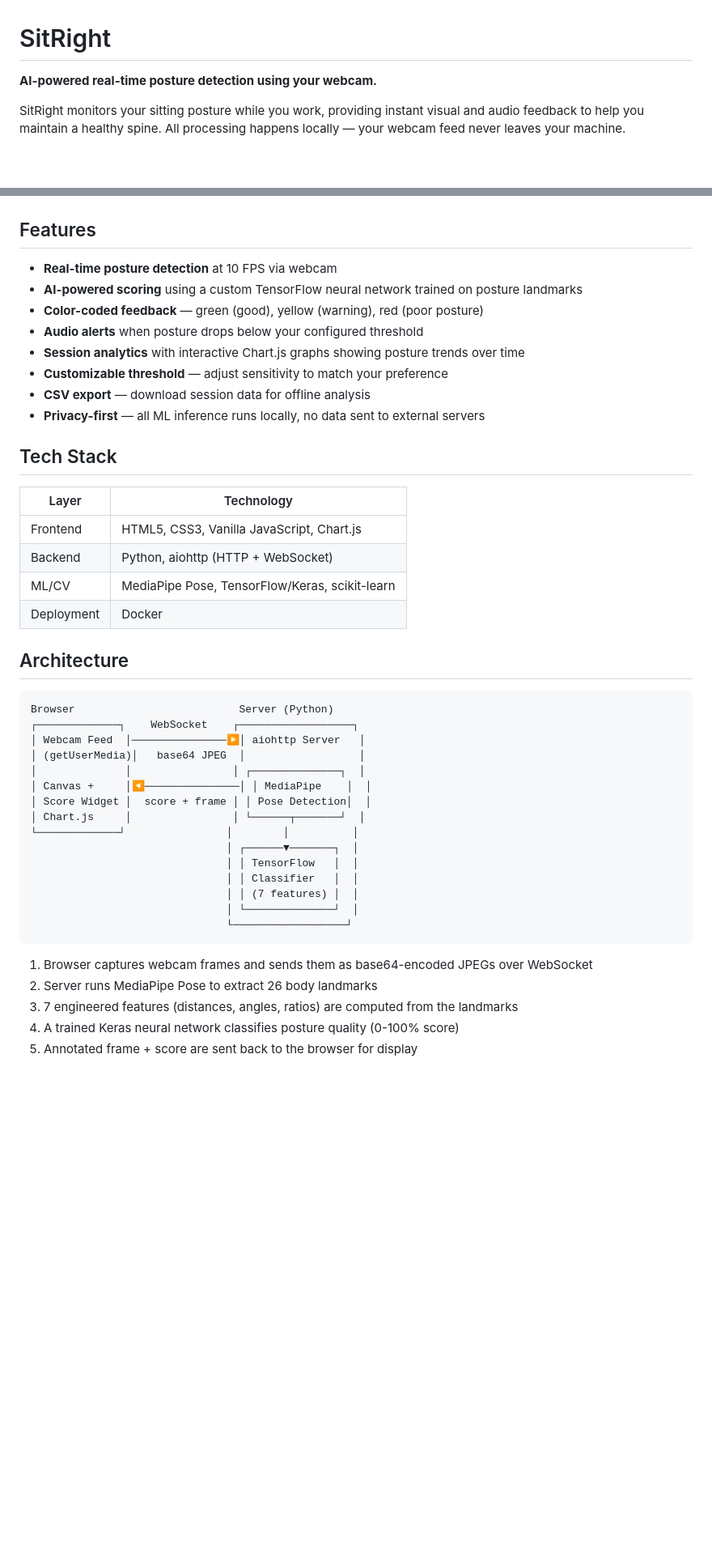
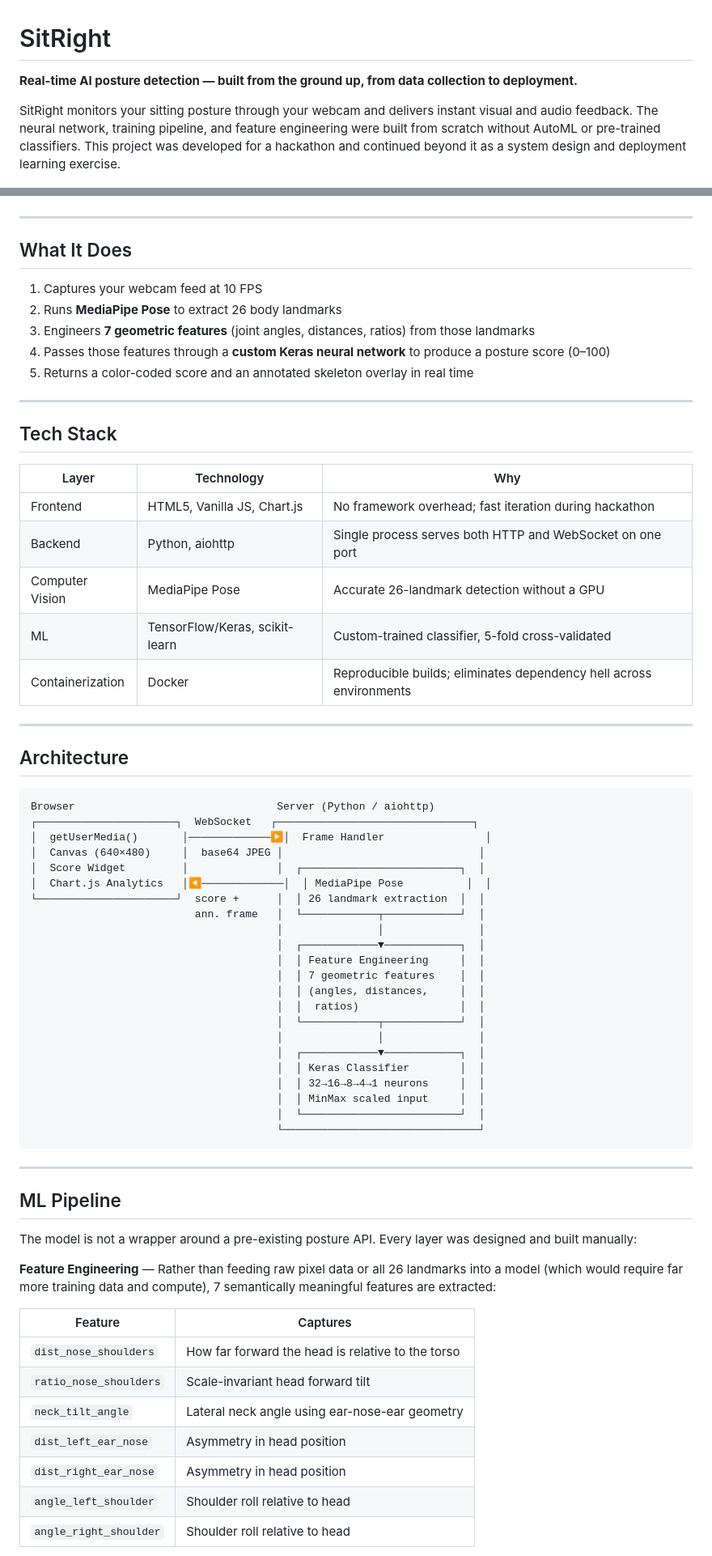
Before and after one commit to arnavdeepaware/SitRight, a Markdown page: README.md, 2 parts joined by grey strips. Shown at 81% size. Rendered like a GitHub page; blank space fills up the shorter version.

````diff
--- a/README.md
+++ b/README.md
@@ -1,53 +1,77 @@
 # SitRight
 
-**AI-powered real-time posture detection using your webcam.**
+**Real-time AI posture detection — built from the ground up, from data collection to deployment.**
 
-SitRight monitors your sitting posture while you work, providing instant visual and audio feedback to help you maintain a healthy spine. All processing happens locally — your webcam feed never leaves your machine.
+SitRight monitors your sitting posture through your webcam and delivers instant visual and audio feedback. The neural network, training pipeline, and feature engineering were built from scratch without AutoML or pre-trained classifiers. This project was developed for a hackathon and continued beyond it as a system design and deployment learning exercise.
 
 ![SitRight](frontend/assets/SIT%20RIGHT.png)
 
-## Features
+---
 
-- **Real-time posture detection** at 10 FPS via webcam
-- **AI-powered scoring** using a custom TensorFlow neural network trained on posture landmarks
-- **Color-coded feedback** — green (good), yellow (warning), red (poor posture)
-- **Audio alerts** when posture drops below your configured threshold
-- **Session analytics** with interactive Chart.js graphs showing posture trends over time
-- **Customizable threshold** — adjust sensitivity to match your preference
-- **CSV export** — download session data for offline analysis
-- **Privacy-first** — all ML inference runs locally, no data sent to external servers
+## What It Does
+
+1. Captures your webcam feed at 10 FPS
+2. Runs **MediaPipe Pose** to extract 26 body landmarks
+3. Engineers **7 geometric features** (joint angles, distances, ratios) from those landmarks
+4. Passes those features through a **custom Keras neural network** to produce a posture score (0–100)
+5. Returns a color-coded score and an annotated skeleton overlay in real time
+
+---
 
 ## Tech Stack
 
-| Layer | Technology |
-|-------|-----------|
-| Frontend | HTML5, CSS3, Vanilla JavaScript, Chart.js |
-| Backend | Python, aiohttp (HTTP + WebSocket) |
-| ML/CV | MediaPipe Pose, TensorFlow/Keras, scikit-learn |
-| Deployment | Docker |
+| Layer | Technology | Why |
+|-------|-----------|-----|
+| Frontend | HTML5, Vanilla JS, Chart.js | No framework overhead; fast iteration during hackathon |
+| Backend | Python, aiohttp | Single process serves both HTTP and WebSocket on one port |
+| Computer Vision | MediaPipe Pose | Accurate 26-landmark detection without a GPU |
+| ML | TensorFlow/Keras, scikit-learn | Custom-trained classifier, 5-fold cross-validated |
+| Containerization | Docker | Reproducible builds; eliminates dependency hell across environments |
+
+---
 
 ## Architecture
 
 ```
-Browser                          Server (Python)
-┌─────────────┐    WebSocket    ┌──────────────────┐
-│ Webcam Feed  │───────────────▶│ aiohttp Server   │
-│ (getUserMedia)│   base64 JPEG  │                  │
-│              │                │ ┌──────────────┐  │
-│ Canvas +     │◀───────────────│ │ MediaPipe    │  │
-│ Score Widget │  score + frame │ │ Pose Detection│  │
-│ Chart.js     │                │ └──────┬───────┘  │
-└─────────────┘                │        │          │
-                               │ ┌──────▼───────┐  │
-                               │ │ TensorFlow   │  │
-                               │ │ Classifier   │  │
-                               │ │ (7 features) │  │
-                               │ └──────────────┘  │
-                               └──────────────────┘
+Browser                                Server (Python / aiohttp)
+┌──────────────────────┐  WebSocket   ┌───────────────────────────────┐
+│  getUserMedia()       │─────────────▶│  Frame Handler                │
+│  Canvas (640×480)     │  base64 JPEG │                               │
+│  Score Widget         │              │  ┌─────────────────────────┐  │
+│  Chart.js Analytics   │◀─────────────│  │ MediaPipe Pose          │  │
+└──────────────────────┘  score +      │  │ 26 landmark extraction  │  │
+                          ann. frame   │  └────────────┬────────────┘  │
+                                       │               │               │
+                                       │  ┌────────────▼────────────┐  │
+                                       │  │ Feature Engineering     │  │
+                                       │  │ 7 geometric features    │  │
+                                       │  │ (angles, distances,     │  │
+                                       │  │  ratios)                │  │
+                                       │  └────────────┬────────────┘  │
+                                       │               │               │
+                                       │  ┌────────────▼────────────┐  │
+                                       │  │ Keras Classifier        │  │
+                                       │  │ 32→16→8→4→1 neurons     │  │
+                                       │  │ MinMax scaled input     │  │
+                                       │  └─────────────────────────┘  │
+                                       └───────────────────────────────┘
 ```
 
-1. Browser captures webcam frames and sends them as base64-encoded JPEGs over WebSocket
-2. Server runs MediaPipe Pose to extract 26 body landmarks
-3. 7 engineered features (distances, angles, ratios) are computed from the landmarks
-4. A trained Keras neural network classifies posture quality (0-100% score)
-5. Annotated frame + score are sent back to the browser for display
+---
+
+## ML Pipeline
+
+The model is not a wrapper around a pre-existing posture API. Every layer was designed and built manually:
+
+**Feature Engineering** — Rather than feeding raw pixel data or all 26 landmarks into a model (which would require far more training data and compute), 7 semantically meaningful features are extracted:
+
+| Feature | Captures |
+|---------|---------|
+| `dist_nose_shoulders` | How far forward the head is relative to the torso |
+| `ratio_nose_shoulders` | Scale-invariant head forward tilt |
+| `neck_tilt_angle` | Lateral neck angle using ear-nose-ear geometry |
+| `dist_left_ear_nose` | Asymmetry in head position |
+| `dist_right_ear_nose` | Asymmetry in head position |
+| `angle_left_shoulder` | Shoulder roll relative to head |
+| `angle_right_shoulder` | Shoulder roll relative to head |
+
````
Also changed, not shown: other parts of README.md (+88 -52 lines).
